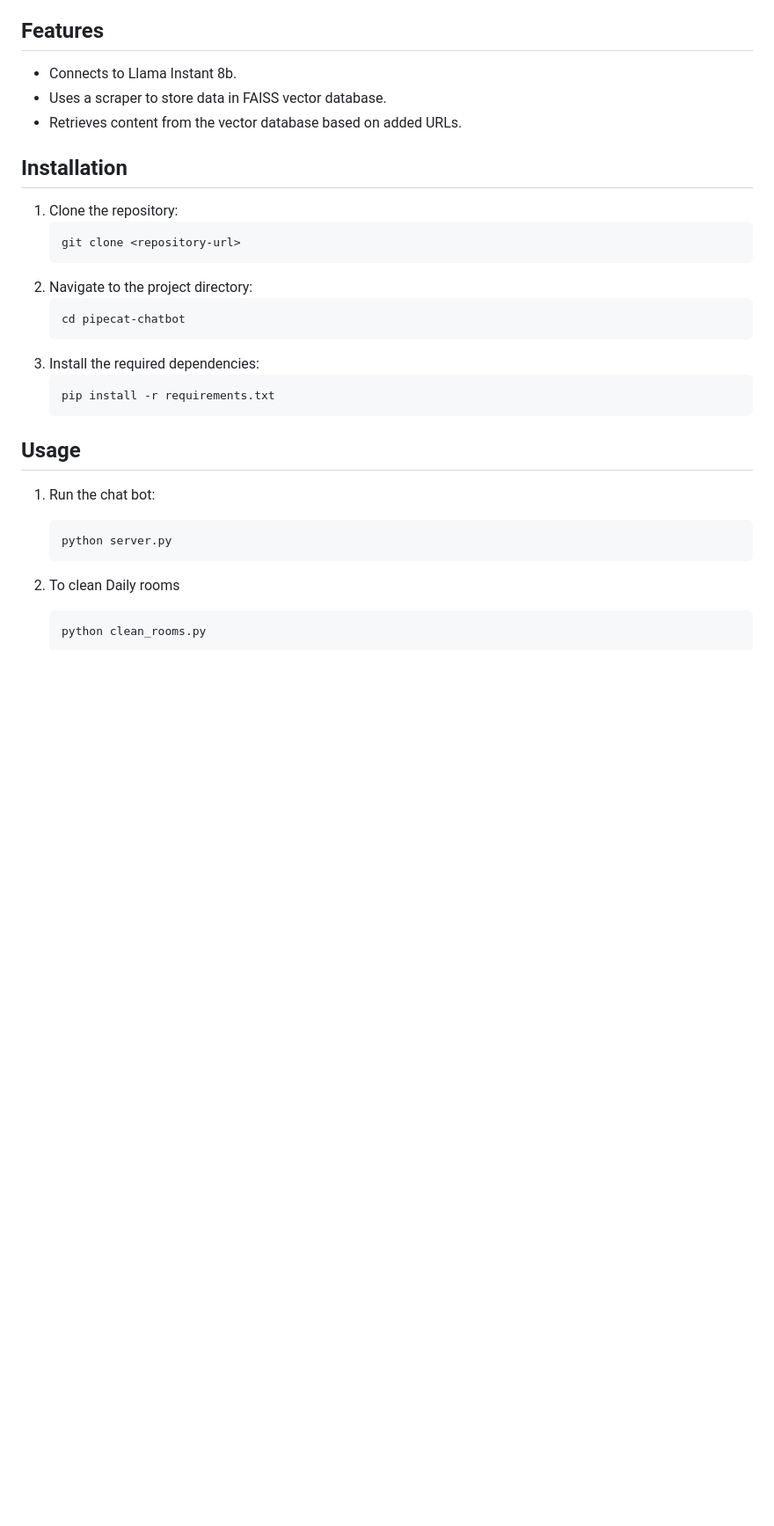
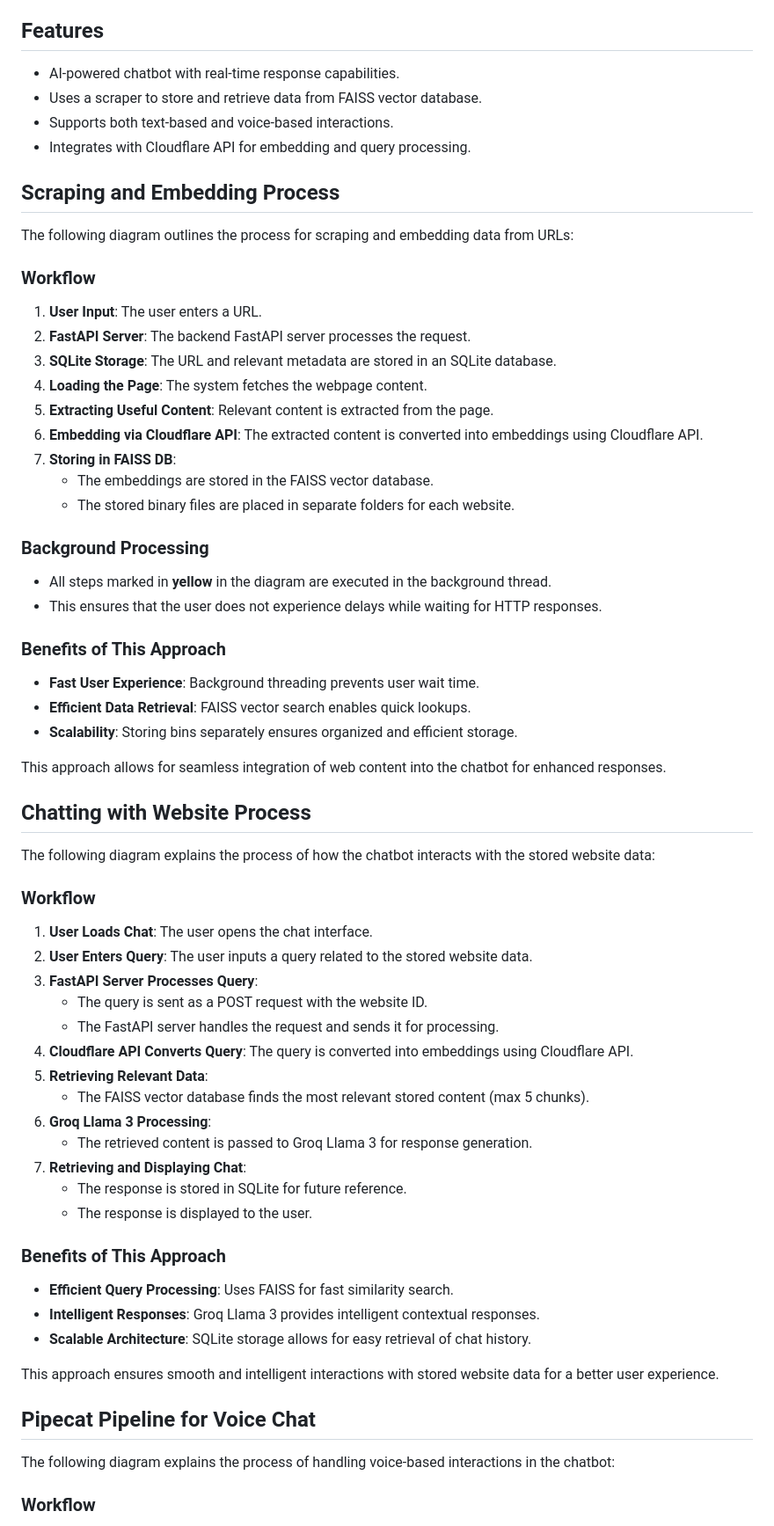
Before and after one commit to atiqullah-ahmadzai/pipecat-chatbot, a Markdown page: README.md, the part around the change printed below. Shown: that part at 88% size. Drawn GitHub-style; blank space fills up the shorter version.

````diff
--- a/README.md
+++ b/README.md
@@ -16,34 +16,71 @@ This project is a simple chat bot connected to Llama Instant 8b. It uses a scrap
 
 ## Features
 
-- Connects to Llama Instant 8b.
-- Uses a scraper to store data in FAISS vector database.
-- Retrieves content from the vector database based on added URLs.
+- AI-powered chatbot with real-time response capabilities.
+- Uses a scraper to store and retrieve data from FAISS vector database.
+- Supports both text-based and voice-based interactions.
+- Integrates with Cloudflare API for embedding and query processing.
 
-## Installation
+## Scraping and Embedding Process
 
-1. Clone the repository:
-   ```bash
-   git clone <repository-url>
-   ```
-2. Navigate to the project directory:
-   ```bash
-   cd pipecat-chatbot
-   ```
-3. Install the required dependencies:
-   ```bash
-   pip install -r requirements.txt
-   ```
+The following diagram outlines the process for scraping and embedding data from URLs:
 
-## Usage
+### **Workflow**
 
-1. Run the chat bot:
+1. **User Input**: The user enters a URL.
+2. **FastAPI Server**: The backend FastAPI server processes the request.
+3. **SQLite Storage**: The URL and relevant metadata are stored in an SQLite database.
+4. **Loading the Page**: The system fetches the webpage content.
+5. **Extracting Useful Content**: Relevant content is extracted from the page.
+6. **Embedding via Cloudflare API**: The extracted content is converted into embeddings using Cloudflare API.
+7. **Storing in FAISS DB**:
+   - The embeddings are stored in the FAISS vector database.
+   - The stored binary files are placed in separate folders for each website.
 
-   ```bash
-   python server.py
-   ```
-2. To clean Daily rooms
+### **Background Processing**
 
-   ```bash
-   python clean_rooms.py
-   ```
+- All steps marked in **yellow** in the diagram are executed in the background thread.
+- This ensures that the user does not experience delays while waiting for HTTP responses.
+
+### **Benefits of This Approach**
+
+- **Fast User Experience**: Background threading prevents user wait time.
+- **Efficient Data Retrieval**: FAISS vector search enables quick lookups.
+- **Scalability**: Storing bins separately ensures organized and efficient storage.
+
+This approach allows for seamless integration of web content into the chatbot for enhanced responses.
+
+## Chatting with Website Process
+
+The following diagram explains the process of how the chatbot interacts with the stored website data:
+
+### **Workflow**
+
+1. **User Loads Chat**: The user opens the chat interface.
+2. **User Enters Query**: The user inputs a query related to the stored website data.
+3. **FastAPI Server Processes Query**:
+   - The query is sent as a POST request with the website ID.
+   - The FastAPI server handles the request and sends it for processing.
+4. **Cloudflare API Converts Query**: The query is converted into embeddings using Cloudflare API.
+5. **Retrieving Relevant Data**:
+   - The FAISS vector database finds the most relevant stored content (max 5 chunks).
+6. **Groq Llama 3 Processing**:
+   - The retrieved content is passed to Groq Llama 3 for response generation.
+7. **Retrieving and Displaying Chat**:
+   - The response is stored in SQLite for future reference.
+   - The response is displayed to the user.
+
+### **Benefits of This Approach**
+
+- **Efficient Query Processing**: Uses FAISS for fast similarity search.
+- **Intelligent Responses**: Groq Llama 3 provides intelligent contextual responses.
+- **Scalable Architecture**: SQLite storage allows for easy retrieval of chat history.
+
+This approach ensures smooth and intelligent interactions with stored website data for a better user experience.
+
+## Pipecat Pipeline for Voice Chat
+
+The following diagram explains the process of handling voice-based interactions in the chatbot:
+
+### **Workflow**
+
````
Also changed, not shown: other parts of README.md (+35 -2 lines), DOCUMENTATION.md (deleted, +0 -51 lines), static/images/README/1738857243690.png (added), static/images/README/1738857302980.png (added), static/images/README/1738857334109.png (added).
